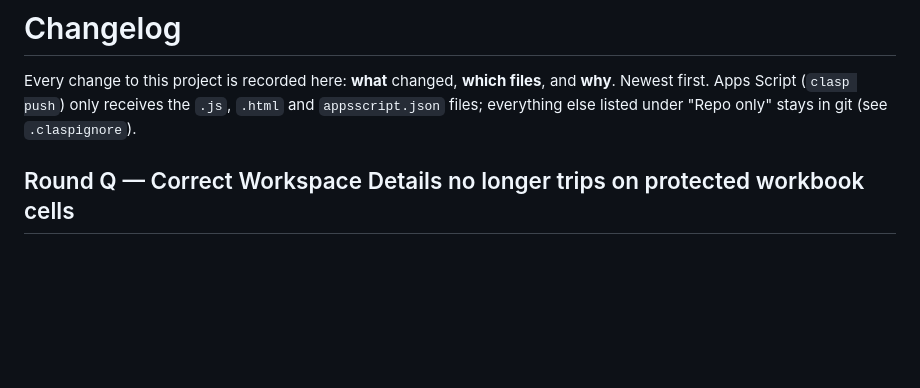
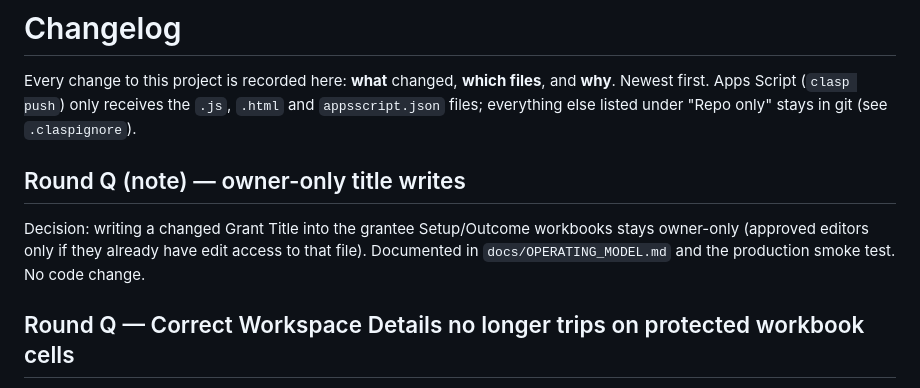
Before and after one commit to simranadwani/apfp-grant-setup, a Markdown page: CHANGELOG.md, the part around the change. Drawn GitHub-style; blank space fills up the shorter version.

```diff
--- a/CHANGELOG.md
+++ b/CHANGELOG.md
@@ -3,6 +3,10 @@
 Every change to this project is recorded here: **what** changed, **which files**, and **why**.
 Newest first. Apps Script (`clasp push`) only receives the `.js`, `.html` and `appsscript.json` files;
 everything else listed under "Repo only" stays in git (see `.claspignore`).
+
+## Round Q (note) — owner-only title writes
+
+Decision: writing a changed Grant Title into the grantee Setup/Outcome workbooks stays owner-only (approved editors only if they already have edit access to that file). Documented in `docs/OPERATING_MODEL.md` and the production smoke test. No code change.
 
 ## Round Q — Correct Workspace Details no longer trips on protected workbook cells
 
```
Also changed, not shown: docs/OPERATING_MODEL.md (+1 -1 lines), docs/PRODUCTION_ROLLOUT.md (+2 -1 lines).
